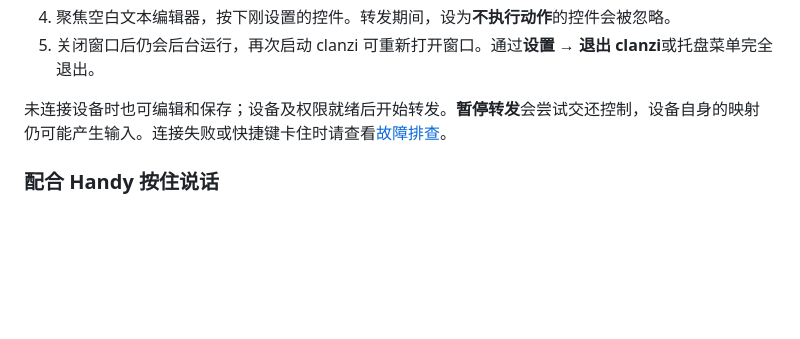
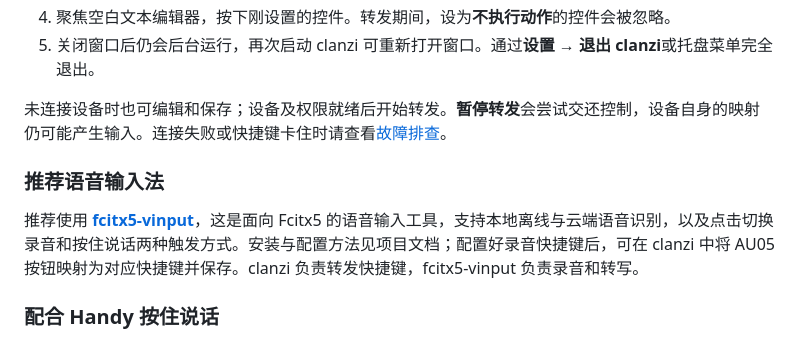
Before and after one commit to JXNCTED/clanzi, a Markdown page: README.zh.md, the part around the change. Rendered like a GitHub page; blank space fills up the shorter version.

```diff
--- a/README.zh.md
+++ b/README.zh.md
@@ -64,6 +64,10 @@ chmod +x clanzi_0.1.0_amd64.AppImage
 
 未连接设备时也可编辑和保存；设备及权限就绪后开始转发。**暂停转发**会尝试交还控制，设备自身的映射仍可能产生输入。连接失败或快捷键卡住时请查看[故障排查](docs/troubleshooting.zh.md)。
 
+### 推荐语音输入法
+
+推荐使用 **[fcitx5-vinput](https://github.com/xifan2333/fcitx5-vinput)**，这是面向 Fcitx5 的语音输入工具，支持本地离线与云端语音识别，以及点击切换录音和按住说话两种触发方式。安装与配置方法见项目文档；配置好录音快捷键后，可在 clanzi 中将 AU05 按钮映射为对应快捷键并保存。clanzi 负责转发快捷键，fcitx5-vinput 负责录音和转写。
+
 ### 配合 Handy 按住说话
 
 在 Handy 中启用按住说话，将 AU05 按钮设为 Handy 已配置的录音快捷键并保存。按住录音，松开停止。clanzi 转发快捷键，Handy 负责录音和转写；无需选择长按模式或设置阈值。
```
Also changed, not shown: README.md (+4 -0 lines).
